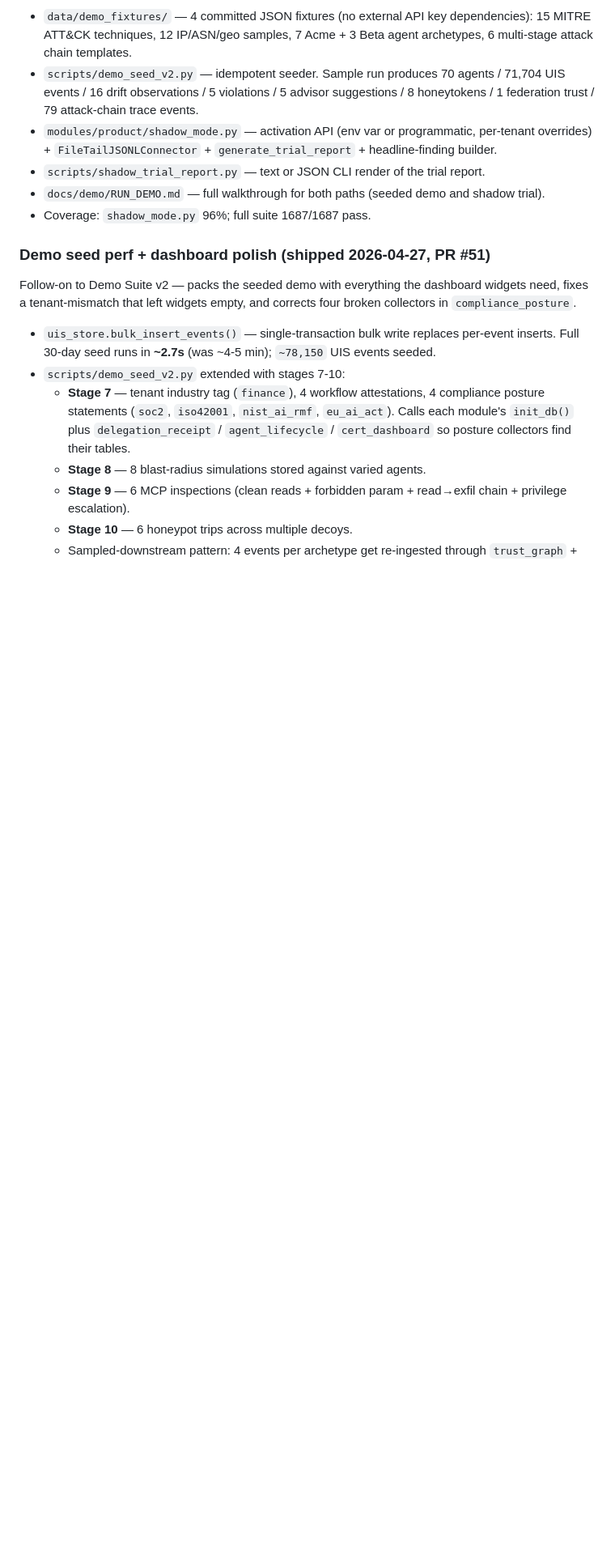
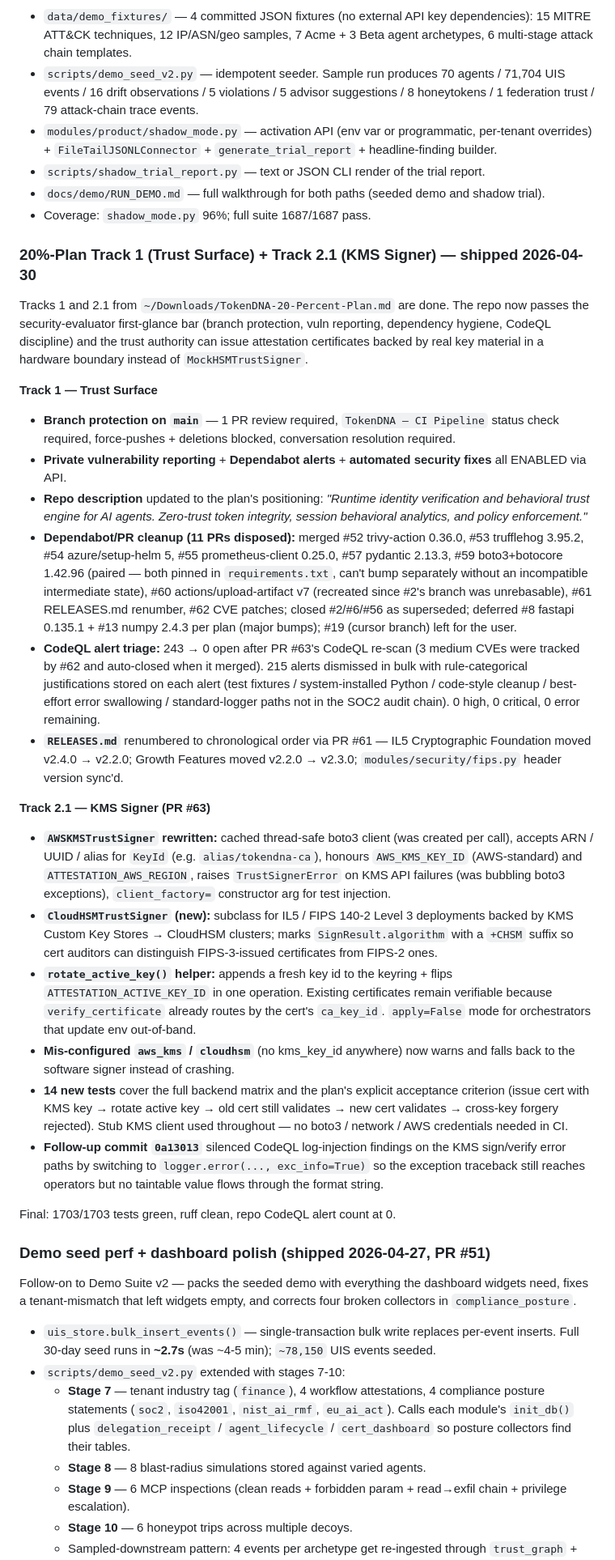
Before and after one commit to Bobcatsfan33/TokenDNA, a Markdown page: CLAUDE.md, the part around one of its changes. Shown at 81% size. Rendered like a GitHub page; blank space fills up the shorter version.

Commit message:
docs: refresh CLAUDE.md after 20%-Plan Track 1 + Track 2.1 close
New "Shipped" section captures:
- Track 1 (Trust Surface): branch protection, vuln reporting + Dependabot
  alerts + automated security fixes ENABLED, repo description fixed,
  11 PRs disposed, CodeQL 243 → 0 with 215 categorical dismissals,
  RELEASES.md renumbered.
- Track 2.1 (KMS Signer): AWSKMSTrustSigner production rewrite, new
  CloudHSMTrustSigner for FIPS-3, rotate_active_key() helper, 14 new
  tests including the plan's explicit acceptance flow, follow-up
  CodeQL log-injection fix via exc_info=True.

Header timestamp moved to 2026-04-30.

```diff
--- a/CLAUDE.md
+++ b/CLAUDE.md
@@ -117,6 +117,28 @@ These existed before today's audit; CLAUDE.md previously listed them as "not sta
 - `docs/demo/RUN_DEMO.md` — full walkthrough for both paths (seeded demo and shadow trial).
 - Coverage: `shadow_mode.py` 96%; full suite 1687/1687 pass.
 
+### 20%-Plan Track 1 (Trust Surface) + Track 2.1 (KMS Signer) — shipped 2026-04-30
+
+Tracks 1 and 2.1 from `~/Downloads/TokenDNA-20-Percent-Plan.md` are done. The repo now passes the security-evaluator first-glance bar (branch protection, vuln reporting, dependency hygiene, CodeQL discipline) and the trust authority can issue attestation certificates backed by real key material in a hardware boundary instead of `MockHSMTrustSigner`.
+
+**Track 1 — Trust Surface**
+- **Branch protection on `main`** — 1 PR review required, `TokenDNA — CI Pipeline` status check required, force-pushes + deletions blocked, conversation resolution required.
+- **Private vulnerability reporting** + **Dependabot alerts** + **automated security fixes** all ENABLED via API.
+- **Repo description** updated to the plan's positioning: *"Runtime identity verification and behavioral trust engine for AI agents. Zero-trust token integrity, session behavioral analytics, and policy enforcement."*
+- **Dependabot/PR cleanup (11 PRs disposed):** merged #52 trivy-action 0.36.0, #53 trufflehog 3.95.2, #54 azure/setup-helm 5, #55 prometheus-client 0.25.0, #57 pydantic 2.13.3, #59 boto3+botocore 1.42.96 (paired — both pinned in `requirements.txt`, can't bump separately without an incompatible intermediate state), #60 actions/upload-artifact v7 (recreated since #2's branch was unrebasable), #61 RELEASES.md renumber, #62 CVE patches; closed #2/#6/#56 as superseded; deferred #8 fastapi 0.135.1 + #13 numpy 2.4.3 per plan (major bumps); #19 (cursor branch) left for the user.
+- **CodeQL alert triage:** 243 → 0 open after PR #63's CodeQL re-scan (3 medium CVEs were tracked by #62 and auto-closed when it merged). 215 alerts dismissed in bulk with rule-categorical justifications stored on each alert (test fixtures / system-installed Python / code-style cleanup / best-effort error swallowing / standard-logger paths not in the SOC2 audit chain). 0 high, 0 critical, 0 error remaining.
+- **`RELEASES.md`** renumbered to chronological order via PR #61 — IL5 Cryptographic Foundation moved v2.4.0 → v2.2.0; Growth Features moved v2.2.0 → v2.3.0; `modules/security/fips.py` header version sync'd.
+
+**Track 2.1 — KMS Signer (PR #63)**
+- **`AWSKMSTrustSigner` rewritten:** cached thread-safe boto3 client (was created per call), accepts ARN / UUID / alias for `KeyId` (e.g. `alias/tokendna-ca`), honours `AWS_KMS_KEY_ID` (AWS-standard) and `ATTESTATION_AWS_REGION`, raises `TrustSignerError` on KMS API failures (was bubbling boto3 exceptions), `client_factory=` constructor arg for test injection.
+- **`CloudHSMTrustSigner` (new):** subclass for IL5 / FIPS 140-2 Level 3 deployments backed by KMS Custom Key Stores → CloudHSM clusters; marks `SignResult.algorithm` with a `+CHSM` suffix so cert auditors can distinguish FIPS-3-issued certificates from FIPS-2 ones.
+- **`rotate_active_key()` helper:** appends a fresh key id to the keyring + flips `ATTESTATION_ACTIVE_KEY_ID` in one operation. Existing certificates remain verifiable because `verify_certificate` already routes by the cert's `ca_key_id`. `apply=False` mode for orchestrators that update env out-of-band.
+- **Mis-configured `aws_kms` / `cloudhsm`** (no kms_key_id anywhere) now warns and falls back to the software signer instead of crashing.
+- **14 new tests** cover the full backend matrix and the plan's explicit acceptance criterion (issue cert with KMS key → rotate active key → old cert still validates → new cert validates → cross-key forgery rejected). Stub KMS client used throughout — no boto3 / network / AWS credentials needed in CI.
+- **Follow-up commit `0a13013`** silenced CodeQL log-injection findings on the KMS sign/verify error paths by switching to `logger.error(..., exc_info=True)` so the exception traceback still reaches operators but no taintable value flows through the format string.
+
+Final: 1703/1703 tests green, ruff clean, repo CodeQL alert count at 0.
+
 ### Demo seed perf + dashboard polish (shipped 2026-04-27, PR #51)
 
 Follow-on to Demo Suite v2 — packs the seeded demo with everything the dashboard widgets need, fixes a tenant-mismatch that left widgets empty, and corrects four broken collectors in `compliance_posture`.
```
Also changed, not shown: other parts of CLAUDE.md (+1 -1 lines).
